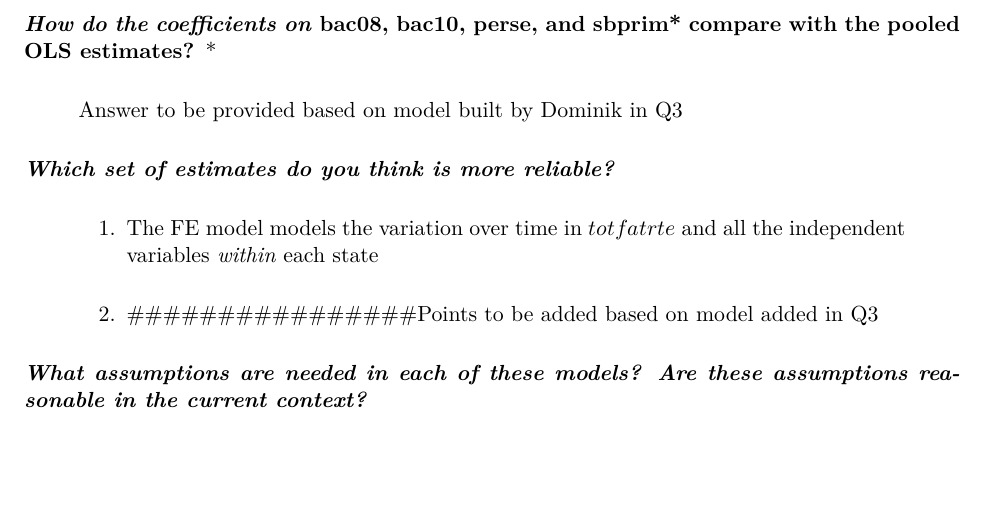
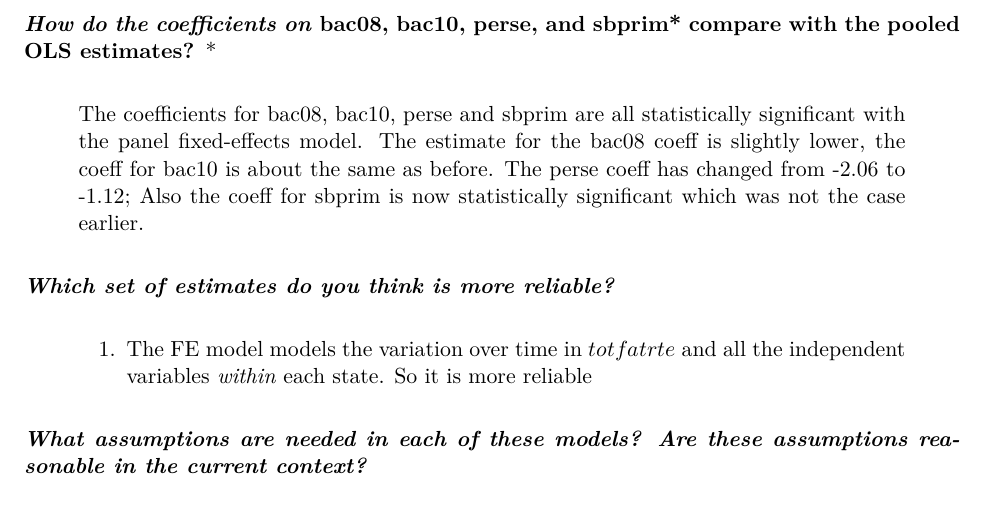
Before and after one commit to mpugel/W271_lab3, an R Markdown document (lab_3/w271_Lab3.Rmd): part of page 17 of 20, cut so that both start at the same text, the shorter picture padded with empty space. The pictures show the output file lab_3/w271_Lab3.pdf that the author committed with the source.

Commit message:
Minor changes to Q4 answer

```diff
--- a/lab_3/w271_Lab3.Rmd
+++ b/lab_3/w271_Lab3.Rmd
@@ -258,13 +258,11 @@ summary(model.fe)
 
 ***How do the coefficients on *bac08, bac10, perse, and sbprim* compare with the pooled OLS estimates? ***
 
-> ################### Answer to be provided based on model built by Dominik in Q3
+> The coefficients for bac08, bac10, perse and sbprim are all statistically significant with the panel fixed-effects model.  The estimate for the bac08 coeff is slightly lower, the coeff for bac10 is about the same as before. The perse coeff has changed  from -2.06 to -1.12;  Also the coeff for sbprim is now statistically significant which was not the case earlier.
 
 ***Which set of estimates do you think is more reliable? ***
 
-> 1. The FE model models the variation over time in $totfatrte$ and all the independent variables  *within* each state
-
-> 2. ################Points to be added based on model added in Q3
+> 1. The FE model models the variation over time in $totfatrte$ and all the independent variables  *within* each state. So it is more reliable
 
 
 ***What assumptions are needed in each of these models?  Are these assumptions reasonable in the current context?***
```
Also changed, not shown: lab_3/w271_Lab3.pdf.
